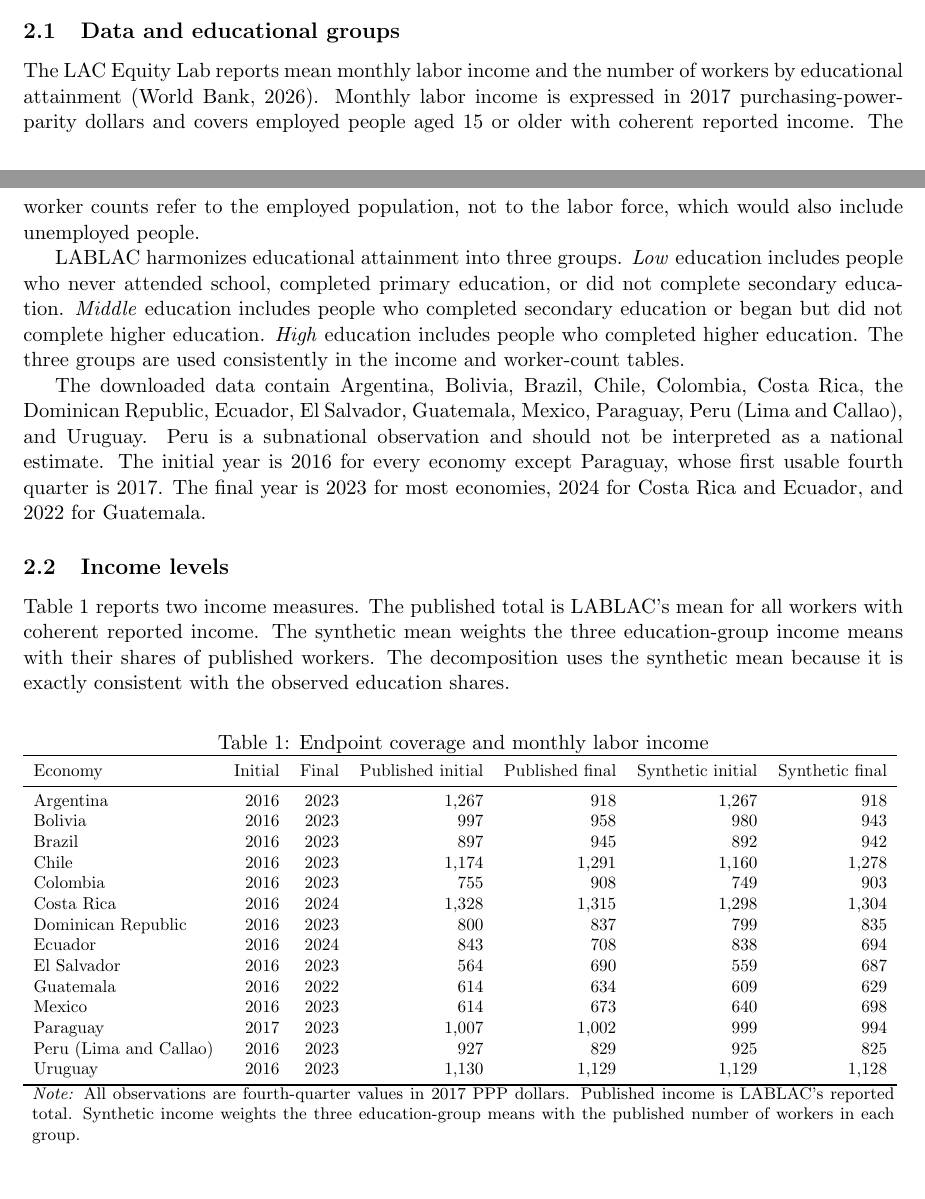
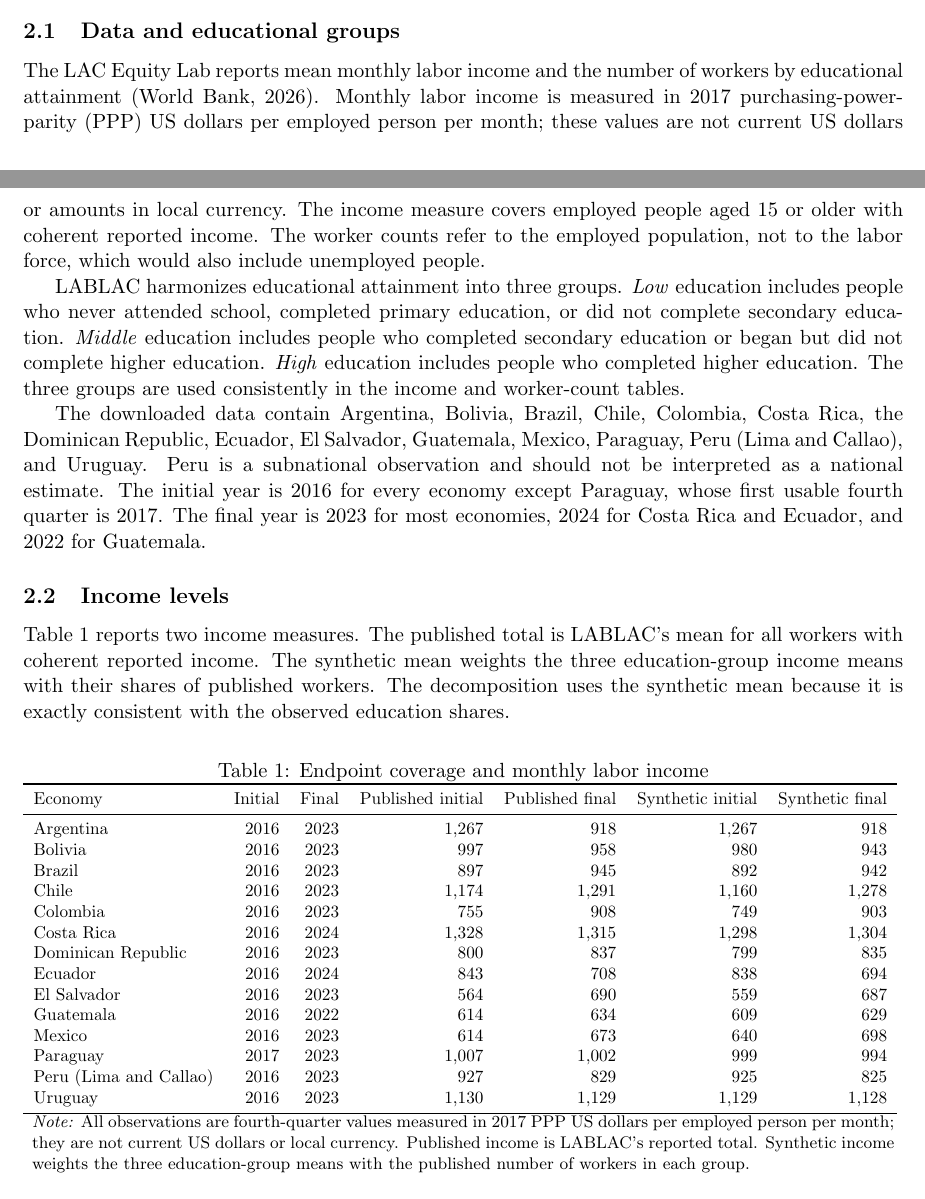
Before and after one commit to oliverpardo1979/GlobalEd, a LaTeX paper (latam_q4.tex, which reads tables/latam_country_income_descriptives.tex): two parts of pages 1 and 2 of 6, joined at a grey line, cut so that both start at the same text. Compiled offline with pdfLaTeX.

Commit message:
Clarify LABLAC income units

```diff
--- a/latam_q4.tex
+++ b/latam_q4.tex
@@ -61,11 +61,12 @@ underlying descriptive statistics and the country-level results.
 \subsection{Data and educational groups}
 
 The LAC Equity Lab reports mean monthly labor income and the number of workers
-by educational attainment \citep{lablac}. Monthly labor income is expressed in
-2017 purchasing-power-parity dollars and covers employed people aged 15 or
-older with coherent reported income. The worker counts refer to the employed
-population, not to the labor force, which would also include unemployed
-people.
+by educational attainment \citep{lablac}. Monthly labor income is measured in
+2017 purchasing-power-parity (PPP) US dollars per employed person per month;
+these values are not current US dollars or amounts in local currency. The
+income measure covers employed people aged 15 or older with coherent reported
+income. The worker counts refer to the employed population, not to the labor
+force, which would also include unemployed people.
 
 LABLAC harmonizes educational attainment into three groups. \emph{Low}
 education includes people who never attended school, completed primary
--- a/tables/latam_country_income_descriptives.tex
+++ b/tables/latam_country_income_descriptives.tex
@@ -27,6 +27,6 @@ Uruguay & 2016 & 2023 & 1,130 & 1,129 & 1,129 & 1,128 \\
 }
 \begin{minipage}{0.98\textwidth}
 \footnotesize
-\textit{Note:} All observations are fourth-quarter values in 2017 PPP dollars. Published income is LABLAC's reported total. Synthetic income weights the three education-group means with the published number of workers in each group.
+\textit{Note:} All observations are fourth-quarter values measured in 2017 PPP US dollars per employed person per month; they are not current US dollars or local currency. Published income is LABLAC's reported total. Synthetic income weights the three education-group means with the published number of workers in each group.
 \end{minipage}
 \end{table}
```
Also changed, not shown: code/10_lablac_q4_country_decomposition.py (+11 -5 lines), tables/latam_country_decomposition.tex (+1 -1 lines), tables/latam_country_education_incomes.tex (+1 -1 lines).
